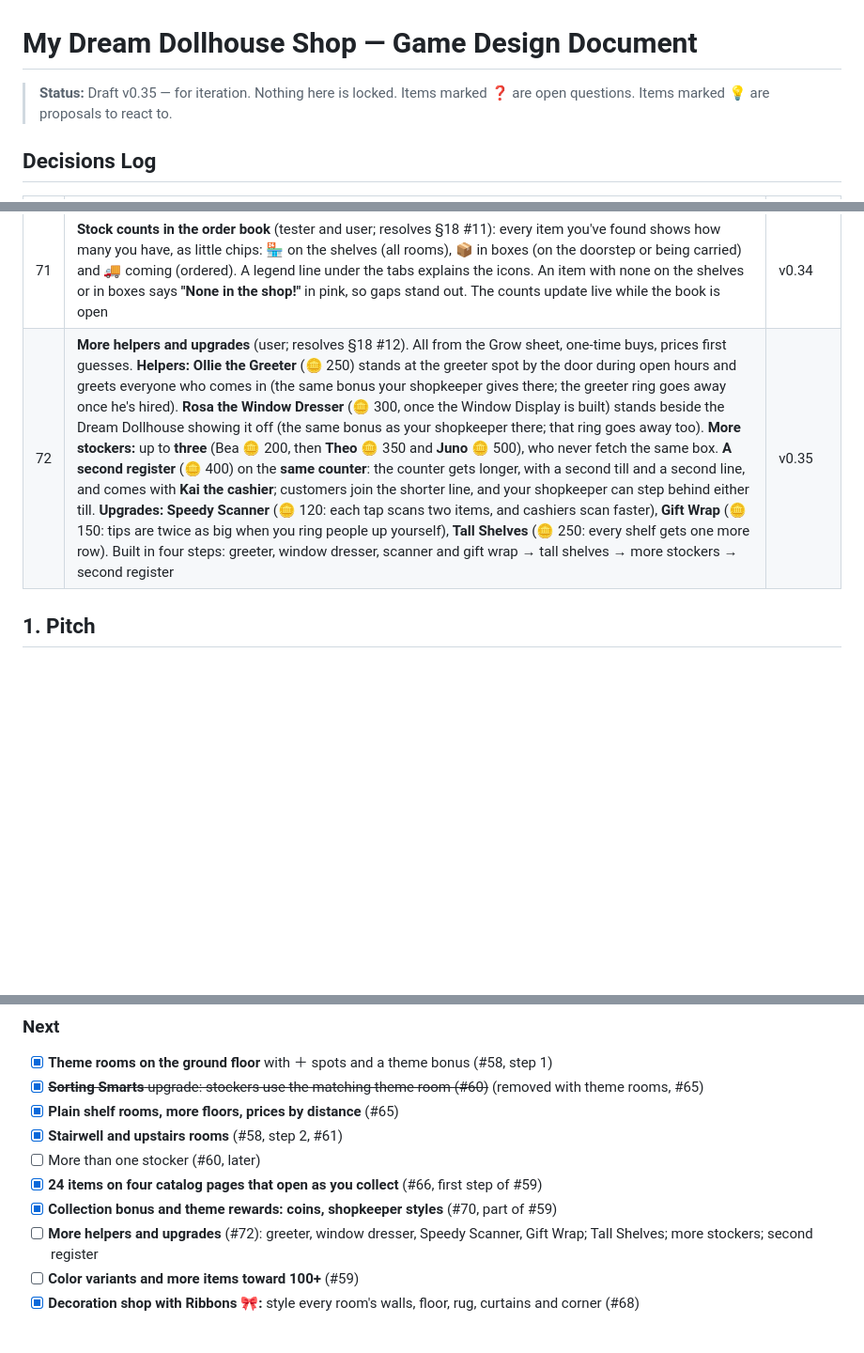
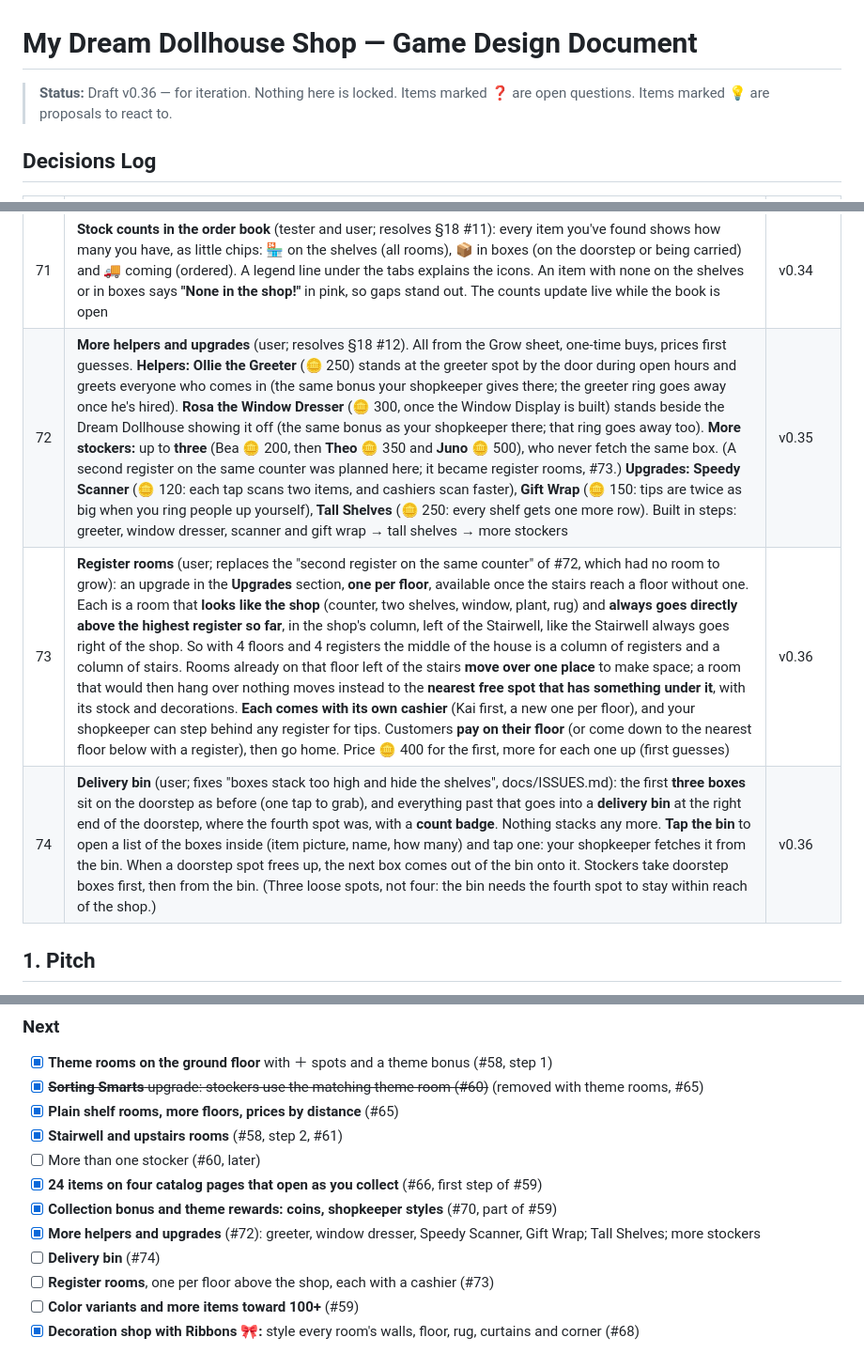
Before and after one commit to esalavat/shop-game, a Markdown page: docs/GDD.md, 3 parts joined by grey strips. Shown at 94% size. GitHub-like rendering; blank space fills up the shorter version.

Commit message:
Docs: register rooms (#73), delivery bin (#74), room costs to revisit

```diff
--- a/docs/GDD.md
+++ b/docs/GDD.md
@@ -1,6 +1,6 @@
 # My Dream Dollhouse Shop — Game Design Document
 
-> **Status:** Draft v0.35 — for iteration. Nothing here is locked.
+> **Status:** Draft v0.36 — for iteration. Nothing here is locked.
 > Items marked **❓** are open questions. Items marked **💡** are proposals to react to.
 
 ## Decisions Log
@@ -78,7 +78,9 @@
 | 69 | **Complete a theme, get a room style** (user): finishing a theme in the Collection (all four items) gives a matching room style for free, on top of the 🎀 5: Tea Time → Gingham wallpaper, Cozy Parlor → Bookcase, Fairy Garden → Flower rug, Sweet Dreams → Stars wallpaper, Doll Friends → Hearts wallpaper, Little Houses → Pink checker floor. They can still be bought with Ribbons before that. The album shows each theme's reward; a toast and confetti announce it. Themes completed before the update count. The user is happy with the Ribbon rates and prices for now (balance later if needed) | v0.32 |
 | 70 | **Collection bonus and theme rewards** (user; part of #59): every item found brings **+2% more visitors** and every complete theme **+5% more**, up to **+50%**; it adds to Sparkle's boost (so at most twice as many visitors). The album shows the bonus ("Collection bonus: +16% customers"). Completing a theme (an album page) also gives a **coin gift with confetti**: 🪙 **100** for the first theme you complete, **+50** for each one after (100, 150, 200 ... 350), and a **shopkeeper style** for girls and boys, a mix of outfit colours and accessories: Tea Time → **Strawberry** outfit, Cozy Parlor → **Plum Velvet** outfit, Fairy Garden → **Flower Crown**, Sweet Dreams → **Starry Night** outfit, Doll Friends → **Bunny Ears**, Little Houses → **Royal Crown**. Locked styles show in the creator with a 🔒 and say which theme unlocks them. Shops that already finished themes get the coins and styles the first time they open the updated game. Numbers are first guesses (`js/data/items.js` `COLLECTION`) | v0.33 |
 | 71 | **Stock counts in the order book** (tester and user; resolves §18 #11): every item you've found shows how many you have, as little chips: 🏪 on the shelves (all rooms), 📦 in boxes (on the doorstep or being carried) and 🚚 coming (ordered). A legend line under the tabs explains the icons. An item with none on the shelves or in boxes says **"None in the shop!"** in pink, so gaps stand out. The counts update live while the book is open | v0.34 |
-| 72 | **More helpers and upgrades** (user; resolves §18 #12). All from the Grow sheet, one-time buys, prices first guesses. **Helpers:** **Ollie the Greeter** (🪙 250) stands at the greeter spot by the door during open hours and greets everyone who comes in (the same bonus your shopkeeper gives there; the greeter ring goes away once he's hired). **Rosa the Window Dresser** (🪙 300, once the Window Display is built) stands beside the Dream Dollhouse showing it off (the same bonus as your shopkeeper there; that ring goes away too). **More stockers:** up to **three** (Bea 🪙 200, then **Theo** 🪙 350 and **Juno** 🪙 500), who never fetch the same box. **A second register** (🪙 400) on the **same counter**: the counter gets longer, with a second till and a second line, and comes with **Kai the cashier**; customers join the shorter line, and your shopkeeper can step behind either till. **Upgrades:** **Speedy Scanner** (🪙 120: each tap scans two items, and cashiers scan faster), **Gift Wrap** (🪙 150: tips are twice as big when you ring people up yourself), **Tall Shelves** (🪙 250: every shelf gets one more row). Built in four steps: greeter, window dresser, scanner and gift wrap → tall shelves → more stockers → second register | v0.35 |
+| 72 | **More helpers and upgrades** (user; resolves §18 #12). All from the Grow sheet, one-time buys, prices first guesses. **Helpers:** **Ollie the Greeter** (🪙 250) stands at the greeter spot by the door during open hours and greets everyone who comes in (the same bonus your shopkeeper gives there; the greeter ring goes away once he's hired). **Rosa the Window Dresser** (🪙 300, once the Window Display is built) stands beside the Dream Dollhouse showing it off (the same bonus as your shopkeeper there; that ring goes away too). **More stockers:** up to **three** (Bea 🪙 200, then **Theo** 🪙 350 and **Juno** 🪙 500), who never fetch the same box. (A second register on the same counter was planned here; it became register rooms, #73.) **Upgrades:** **Speedy Scanner** (🪙 120: each tap scans two items, and cashiers scan faster), **Gift Wrap** (🪙 150: tips are twice as big when you ring people up yourself), **Tall Shelves** (🪙 250: every shelf gets one more row). Built in steps: greeter, window dresser, scanner and gift wrap → tall shelves → more stockers | v0.35 |
+| 73 | **Register rooms** (user; replaces the "second register on the same counter" of #72, which had no room to grow): an upgrade in the **Upgrades** section, **one per floor**, available once the stairs reach a floor without one. Each is a room that **looks like the shop** (counter, two shelves, window, plant, rug) and **always goes directly above the highest register so far**, in the shop's column, left of the Stairwell, like the Stairwell always goes right of the shop. So with 4 floors and 4 registers the middle of the house is a column of registers and a column of stairs. Rooms already on that floor left of the stairs **move over one place** to make space; a room that would then hang over nothing moves instead to the **nearest free spot that has something under it**, with its stock and decorations. **Each comes with its own cashier** (Kai first, a new one per floor), and your shopkeeper can step behind any register for tips. Customers **pay on their floor** (or come down to the nearest floor below with a register), then go home. Price 🪙 400 for the first, more for each one up (first guesses) | v0.36 |
+| 74 | **Delivery bin** (user; fixes "boxes stack too high and hide the shelves", docs/ISSUES.md): the first **three boxes** sit on the doorstep as before (one tap to grab), and everything past that goes into a **delivery bin** at the right end of the doorstep, where the fourth spot was, with a **count badge**. Nothing stacks any more. **Tap the bin** to open a list of the boxes inside (item picture, name, how many) and tap one: your shopkeeper fetches it from the bin. When a doorstep spot frees up, the next box comes out of the bin onto it. Stockers take doorstep boxes first, then from the bin. (Three loose spots, not four: the bin needs the fourth spot to stay within reach of the shop.) | v0.36 |
 
 ## 1. Pitch
 
@@ -423,7 +425,9 @@ Goal: prove that the shop jobs, the day rhythm, and the Dream Dollhouse feel goo
 - [ ] More than one stocker (#60, later)
 - [x] **24 items on four catalog pages that open as you collect** (#66, first step of #59)
 - [x] **Collection bonus and theme rewards: coins, shopkeeper styles** (#70, part of #59)
-- [ ] **More helpers and upgrades** (#72): greeter, window dresser, Speedy Scanner, Gift Wrap; Tall Shelves; more stockers; second register
+- [x] **More helpers and upgrades** (#72): greeter, window dresser, Speedy Scanner, Gift Wrap; Tall Shelves; more stockers
+- [ ] **Delivery bin** (#74)
+- [ ] **Register rooms**, one per floor above the shop, each with a cashier (#73)
 - [ ] **Color variants and more items toward 100+** (#59)
 - [x] **Decoration shop with Ribbons 🎀:** style every room's walls, floor, rug, curtains and corner (#68)
 - Building grid expansion (X and Y), room types, pan/zoom
```
Also changed, not shown: other parts of docs/GDD.md (+2 -1 lines), CLAUDE.md (+4 -5 lines), docs/ISSUES.md (+2 -0 lines).
